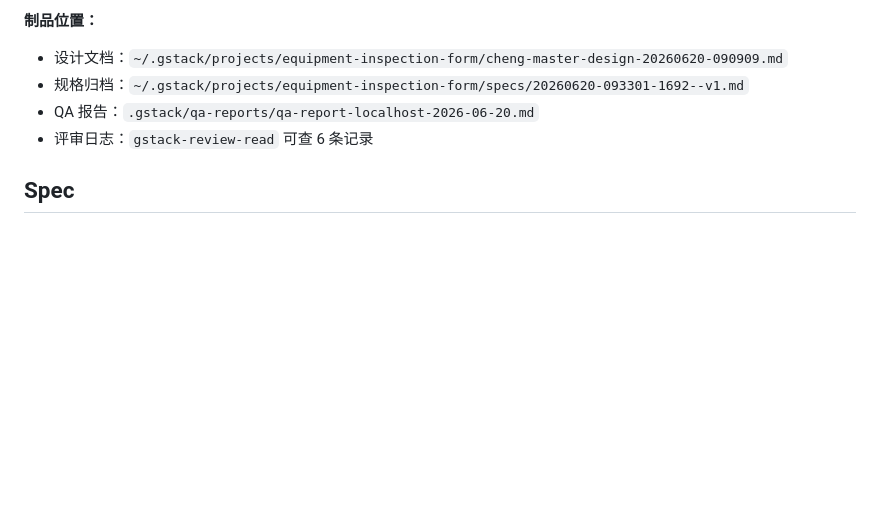
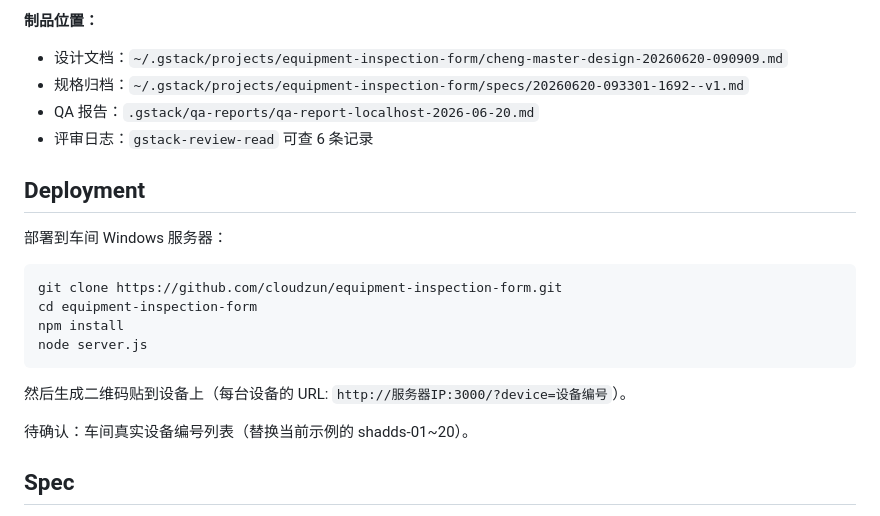
Before and after one commit to cloudzun/equipment-inspection-form, a Markdown page: CLAUDE.md, the part around the change. GitHub-like rendering; blank space fills up the shorter version.

Commit message:
docs: add Deployment section to CLAUDE.md

````diff
--- a/CLAUDE.md
+++ b/CLAUDE.md
@@ -85,6 +85,21 @@ Use ~/.claude/skills/gstack/... for gstack file paths (the global path).
 - QA 报告：`.gstack/qa-reports/qa-report-localhost-2026-06-20.md`
 - 评审日志：`gstack-review-read` 可查 6 条记录
 
+## Deployment
+
+部署到车间 Windows 服务器：
+
+```bash
+git clone https://github.com/cloudzun/equipment-inspection-form.git
+cd equipment-inspection-form
+npm install
+node server.js
+```
+
+然后生成二维码贴到设备上（每台设备的 URL: `http://服务器IP:3000/?device=设备编号`）。
+
+待确认：车间真实设备编号列表（替换当前示例的 shadds-01~20）。
+
 ## Spec
 
 2026-06-20: /spec — 14/14 quality standards passed
````
